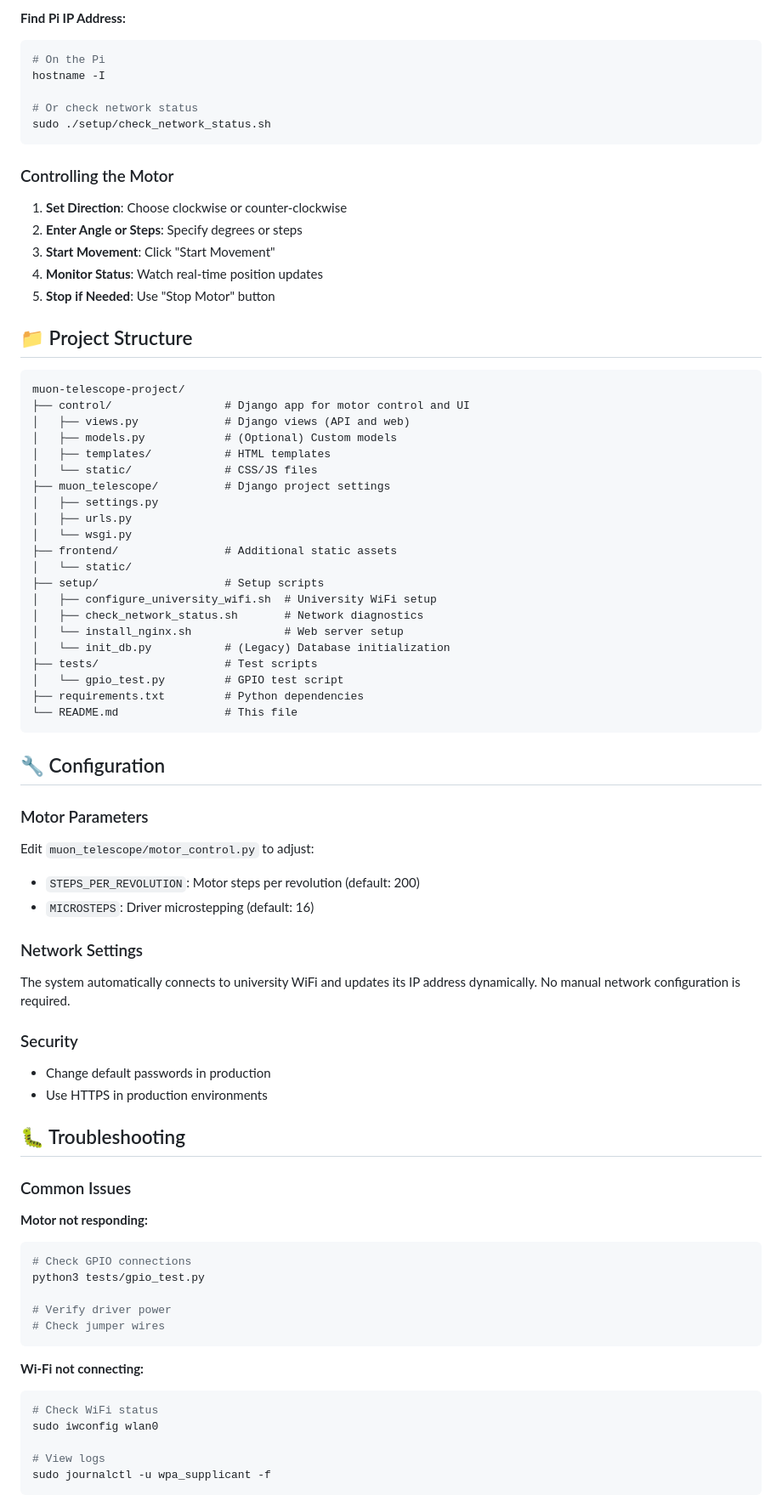
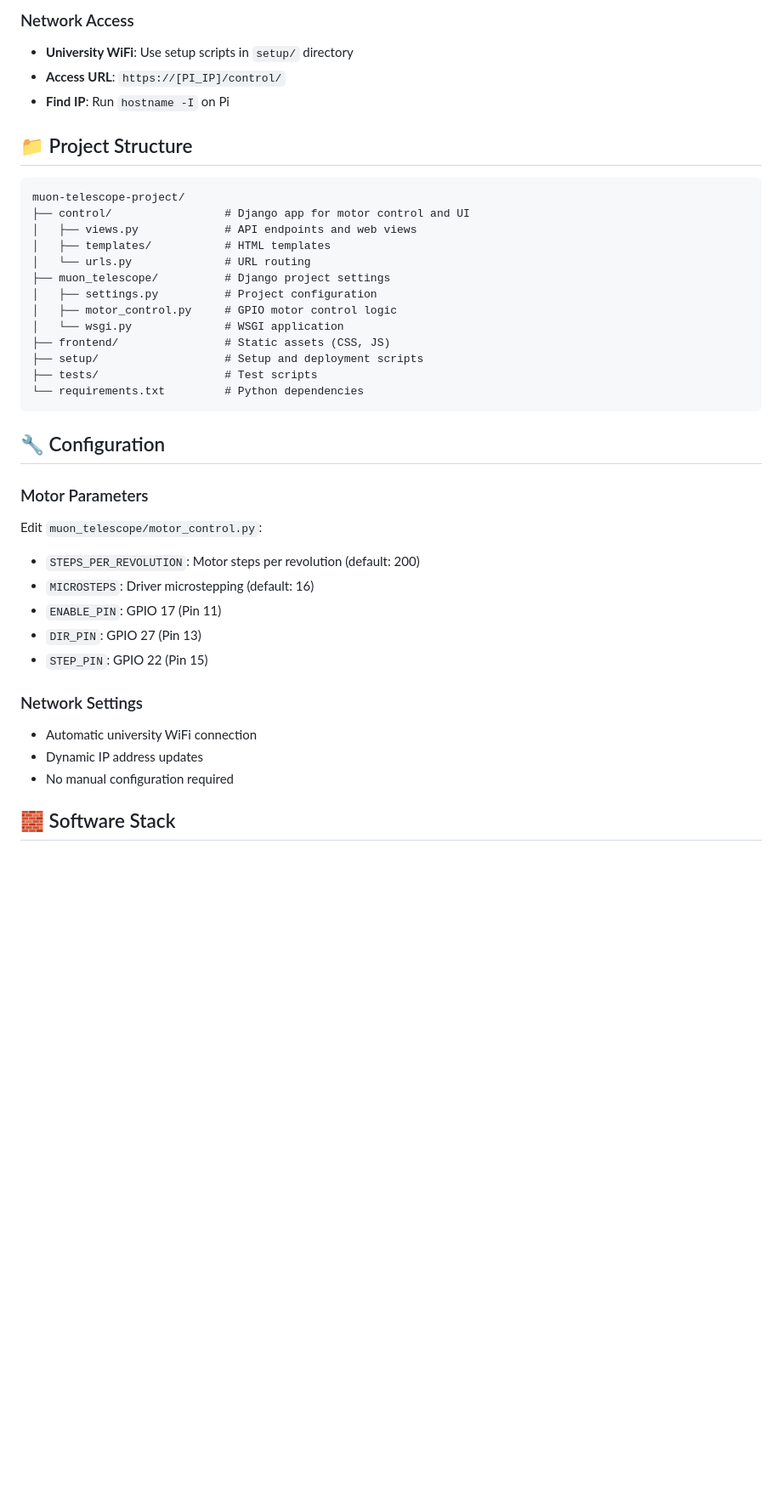
Before and after one commit to kris15kirov/muon-telescope-project, a Markdown page: README.md, the part around one of its changes. Shown at 85% size. Rendered like a GitHub page; blank space fills up the shorter version.

Commit message:
docs: Optimize README

````diff
--- a/README.md
+++ b/README.md
@@ -157,81 +119,41 @@ sudo systemctl start muon-telescope-dev.service
 
-**Find Pi IP Address:**
-```bash
-# On the Pi
-hostname -I
-
-# Or check network status
-sudo ./setup/check_network_status.sh
-```
-
-### Controlling the Motor
-
-1. **Set Direction**: Choose clockwise or counter-clockwise
-2. **Enter Angle or Steps**: Specify degrees or steps
-3. **Start Movement**: Click "Start Movement"
-4. **Monitor Status**: Watch real-time position updates
-5. **Stop if Needed**: Use "Stop Motor" button
+### Network Access
+- **University WiFi**: Use setup scripts in `setup/` directory
+- **Access URL**: `https://[PI_IP]/control/`
+- **Find IP**: Run `hostname -I` on Pi
 
 ## 📁 Project Structure
 
 ```
 muon-telescope-project/
 ├── control/                 # Django app for motor control and UI
-│   ├── views.py             # Django views (API and web)
-│   ├── models.py            # (Optional) Custom models
+│   ├── views.py             # API endpoints and web views
 │   ├── templates/           # HTML templates
-│   └── static/              # CSS/JS files
+│   └── urls.py              # URL routing
 ├── muon_telescope/          # Django project settings
-│   ├── settings.py
-│   ├── urls.py
-│   └── wsgi.py
-├── frontend/                # Additional static assets
-│   └── static/
-├── setup/                   # Setup scripts
-│   ├── configure_university_wifi.sh  # University WiFi setup
-│   ├── check_network_status.sh       # Network diagnostics
-│   └── install_nginx.sh              # Web server setup
-│   └── init_db.py           # (Legacy) Database initialization
+│   ├── settings.py          # Project configuration
+│   ├── motor_control.py     # GPIO motor control logic
+│   └── wsgi.py              # WSGI application
+├── frontend/                # Static assets (CSS, JS)
+├── setup/                   # Setup and deployment scripts
 ├── tests/                   # Test scripts
-│   └── gpio_test.py         # GPIO test script
-├── requirements.txt         # Python dependencies
-└── README.md                # This file
+└── requirements.txt         # Python dependencies
 ```
 
 ## 🔧 Configuration
 
 ### Motor Parameters
-Edit `muon_telescope/motor_control.py` to adjust:
+Edit `muon_telescope/motor_control.py`:
 - `STEPS_PER_REVOLUTION`: Motor steps per revolution (default: 200)
 - `MICROSTEPS`: Driver microstepping (default: 16)
+- `ENABLE_PIN`: GPIO 17 (Pin 11)
+- `DIR_PIN`: GPIO 27 (Pin 13)
+- `STEP_PIN`: GPIO 22 (Pin 15)
 
 ### Network Settings
-The system automatically connects to university WiFi and updates its IP address dynamically.
-No manual network configuration is required.
+- Automatic university WiFi connection
+- Dynamic IP address updates
+- No manual configuration required
 
-### Security
-- Change default passwords in production
-- Use HTTPS in production environments
+## 🧱 Software Stack
 
-## 🐛 Troubleshooting
-
-### Common Issues
-
-**Motor not responding:**
-```bash
-# Check GPIO connections
-python3 tests/gpio_test.py
-
-# Verify driver power
-# Check jumper wires
-```
-
-**Wi-Fi not connecting:**
-```bash
-# Check WiFi status
-sudo iwconfig wlan0
-
-# View logs
-sudo journalctl -u wpa_supplicant -f
-```
-
````
Also changed, not shown: other parts of README.md (+51 -145 lines).
